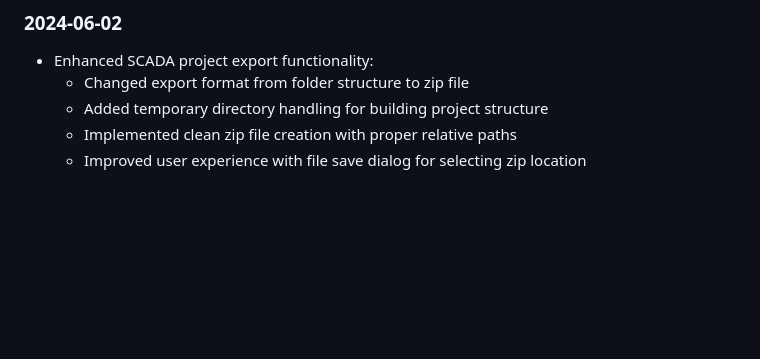
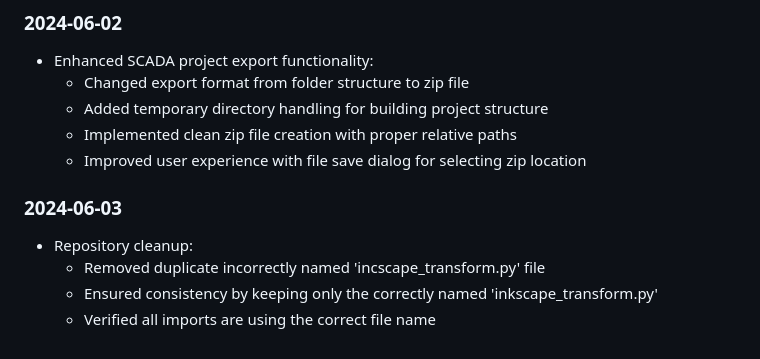
Before and after one commit to Brok3d3ad/dotknow, a Markdown page: CHANGELOG.md, the part around the change. Rendered like a GitHub page; blank space fills up the shorter version.

Commit message:
Update CHANGELOG.md with file cleanup documentation

```diff
--- a/CHANGELOG.md
+++ b/CHANGELOG.md
@@ -96,3 +96,9 @@ This project is an SVG to JSON processor tool designed for automation standards.
   - Added temporary directory handling for building project structure
   - Implemented clean zip file creation with proper relative paths
   - Improved user experience with file save dialog for selecting zip location
+
+### 2024-06-03
+- Repository cleanup:
+  - Removed duplicate incorrectly named 'incscape_transform.py' file
+  - Ensured consistency by keeping only the correctly named 'inkscape_transform.py'
+  - Verified all imports are using the correct file name
```
